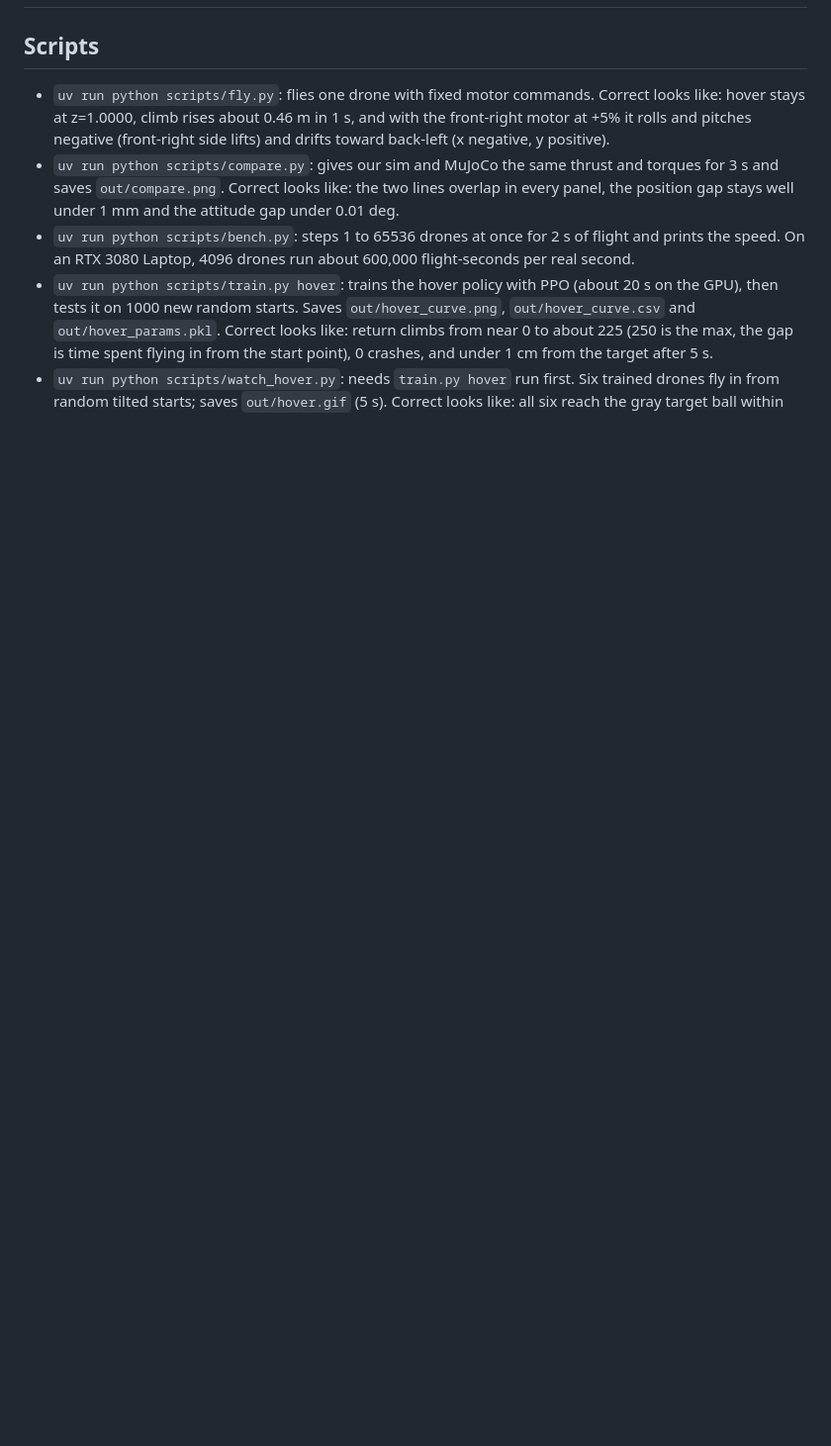
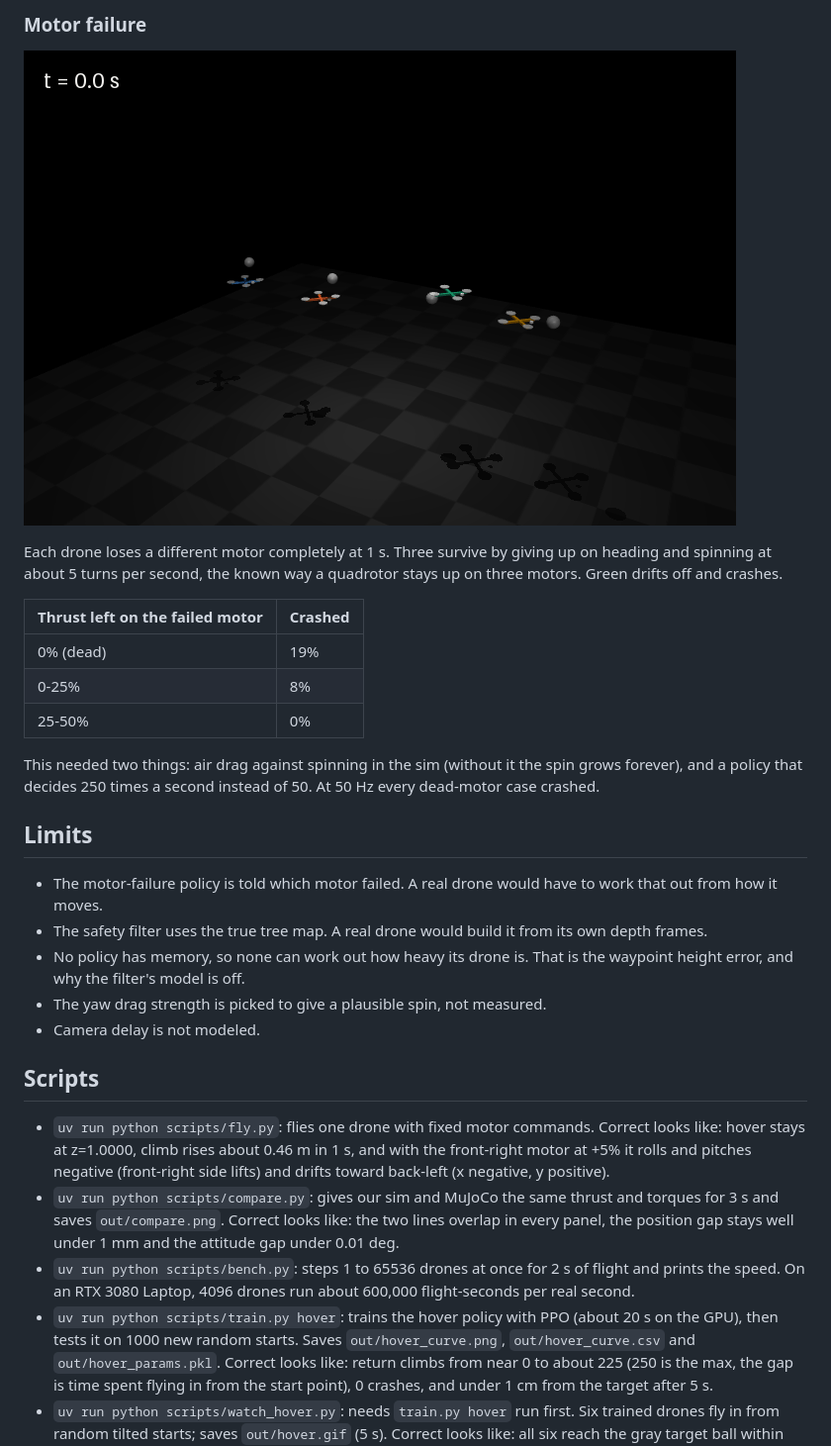
Before and after one commit to mohak34/quadjax, a Markdown page: README.md, the part around one of its changes. Shown at 99% size. Drawn GitHub-style; pictures changed too: media/failure.gif (added); blank space fills up the shorter version.

Commit message:
docs: results, gifs and limits in the readme

```diff
--- a/README.md
+++ b/README.md
@@ -2,3 +51,24 @@
+### Motor failure
+
+![failure](media/failure.gif)
+
+Each drone loses a different motor completely at 1 s. Three survive by giving up on heading and spinning at about 5 turns per second, the known way a quadrotor stays up on three motors. Green drifts off and crashes.
+
+| Thrust left on the failed motor | Crashed |
+|---|---|
+| 0% (dead) | 19% |
+| 0-25% | 8% |
+| 25-50% | 0% |
+
+This needed two things: air drag against spinning in the sim (without it the spin grows forever), and a policy that decides 250 times a second instead of 50. At 50 Hz every dead-motor case crashed.
+
+## Limits
+
+- The motor-failure policy is told which motor failed. A real drone would have to work that out from how it moves.
+- The safety filter uses the true tree map. A real drone would build it from its own depth frames.
+- No policy has memory, so none can work out how heavy its drone is. That is the waypoint height error, and why the filter's model is off.
+- The yaw drag strength is picked to give a plausible spin, not measured.
+- Camera delay is not modeled.
 
 ## Scripts
 
```
Also changed, not shown: other parts of README.md (+49 -0 lines), media/hover.gif (added), media/waypoint.gif (added), 1 other file.
